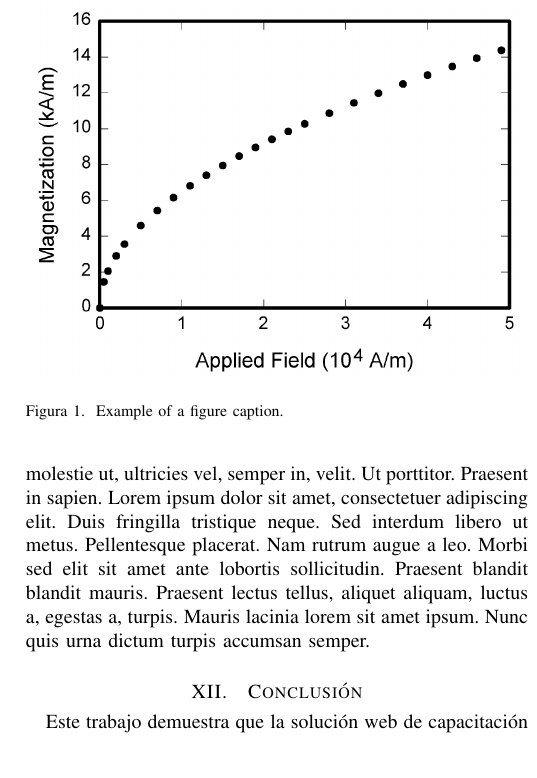
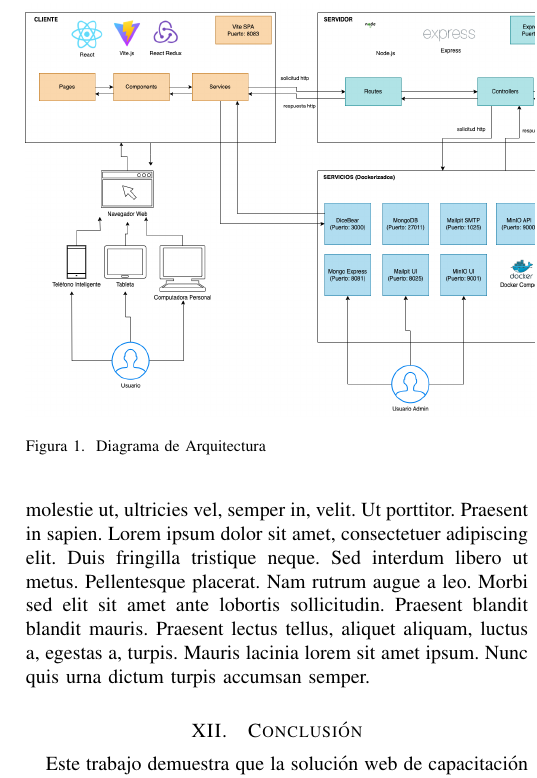
Before and after one commit to andresbiso/2025_1C_TFG_PAPER, a LaTeX paper (main.tex, which reads sections/procedures.tex): part of one column of page 4 of 5, cut at the place of the change. Compiled offline with pdfLaTeX; a missing font is replaced by an installed copy or a similar font; a LaTeX package or settings file that is missing is left out.

Commit message:
feat: add system architecture diagram

```diff
--- a/sections/procedures.tex
+++ b/sections/procedures.tex
@@ -1,7 +1,8 @@
 \blindtext
 
-\begin{figure}[htbp]
-\centerline{\includegraphics{fig1.png}}
-\caption{Example of a figure caption.}
-\label{fig}
-\end{figure}
+\begin{figure*}[htbp] % Spans both columns, making it useful for large images or diagrams.
+    \centering
+    \includegraphics[width=\textwidth]{diagrama_arquitectura.png}
+    \caption{Diagrama de Arquitectura}
+    \label{fig:arquitectura}
+\end{figure*}
```
Also changed, not shown: images/diagrama_arquitectura.png (added), images/fig1.png (deleted).
